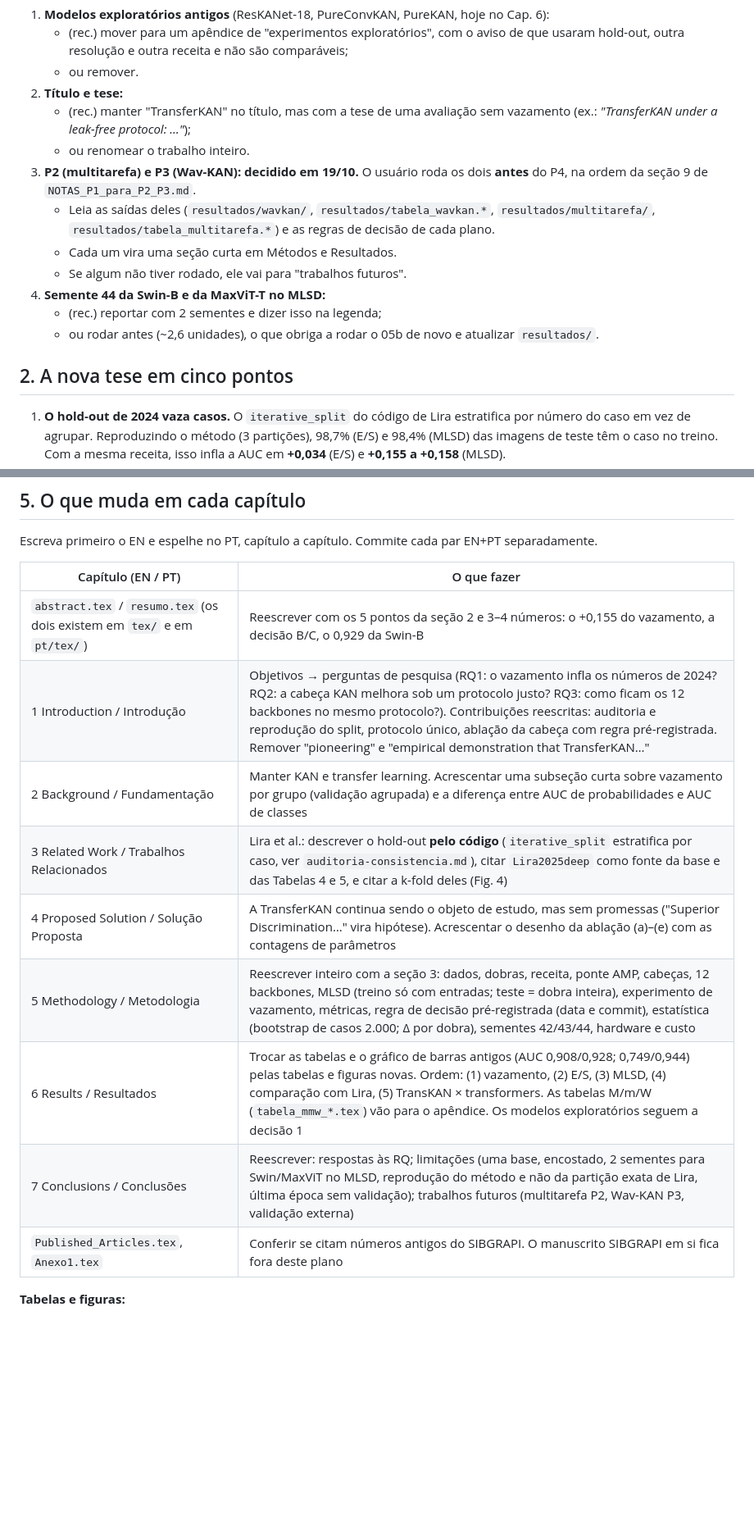
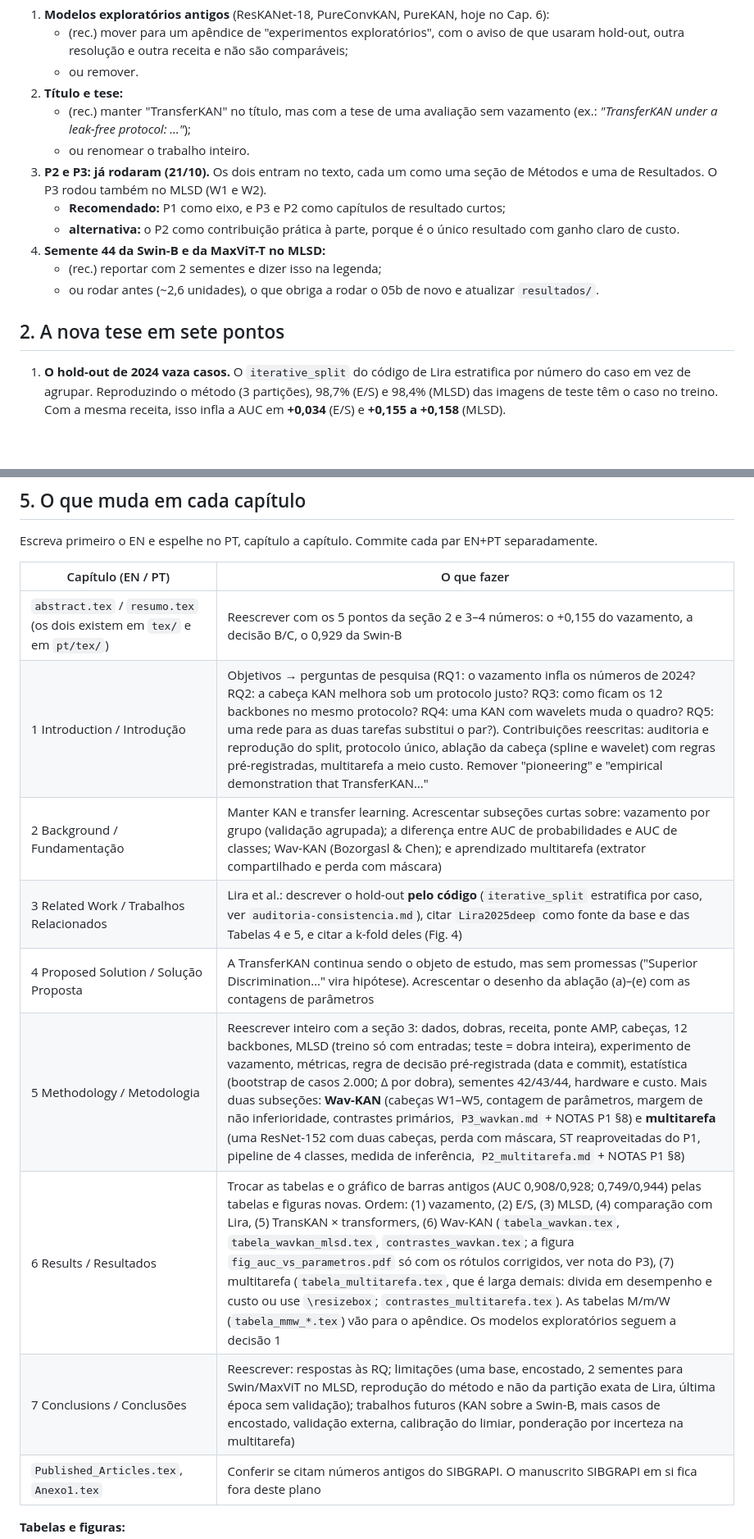
Before and after one commit to Silva015/tcc-2026, a Markdown page: docs/planos/P4_reescrita_dissertacao.md, 2 parts joined by grey strips. Shown at 82% size. Drawn GitHub-style; blank space fills up the shorter version.

```diff
--- a/docs/planos/P4_reescrita_dissertacao.md
+++ b/docs/planos/P4_reescrita_dissertacao.md
@@ -35,15 +43,14 @@ Pergunte antes de escrever. A recomendação vem primeiro em cada item.
 2. **Título e tese:**
    - (rec.) manter "TransferKAN" no título, mas com a tese de uma avaliação sem vazamento (ex.: *"TransferKAN under a leak-free protocol: …"*);
    - ou renomear o trabalho inteiro.
-3. **P2 (multitarefa) e P3 (Wav-KAN): decidido em 19/10.** O usuário roda os dois **antes** do P4, na ordem da seção 9 de `NOTAS_P1_para_P2_P3.md`.
-   - Leia as saídas deles (`resultados/wavkan/`, `resultados/tabela_wavkan.*`, `resultados/multitarefa/`, `resultados/tabela_multitarefa.*`) e as regras de decisão de cada plano.
-   - Cada um vira uma seção curta em Métodos e Resultados.
-   - Se algum não tiver rodado, ele vai para "trabalhos futuros".
+3. **P2 e P3: já rodaram (21/10).** Os dois entram no texto, cada um como uma seção de Métodos e uma de Resultados. O P3 rodou também no MLSD (W1 e W2).
+   - **Recomendado:** P1 como eixo, e P3 e P2 como capítulos de resultado curtos;
+   - **alternativa:** o P2 como contribuição prática à parte, porque é o único resultado com ganho claro de custo.
 4. **Semente 44 da Swin-B e da MaxViT-T no MLSD:**
    - (rec.) reportar com 2 sementes e dizer isso na legenda;
    - ou rodar antes (~2,6 unidades), o que obriga a rodar o 05b de novo e atualizar `resultados/`.
 
-## 2. A nova tese em cinco pontos
+## 2. A nova tese em sete pontos
 
 1. **O hold-out de 2024 vaza casos.** O `iterative_split` do código de Lira estratifica por número do caso em vez de agrupar. Reproduzindo o método (3 partições), 98,7% (E/S) e 98,4% (MLSD) das imagens de teste têm o caso no treino. Com a mesma receita, isso infla a AUC em **+0,034** (E/S) e **+0,155 a +0,158** (MLSD).
 2. **Protocolo único, sem vazamento:**
@@ -208,13 +235,13 @@ Escreva primeiro o EN e espelhe no PT, capítulo a capítulo. Commite cada par E
 | Capítulo (EN / PT) | O que fazer |
 |---|---|
 | `abstract.tex` / `resumo.tex` (os dois existem em `tex/` e em `pt/tex/`) | Reescrever com os 5 pontos da seção 2 e 3–4 números: o +0,155 do vazamento, a decisão B/C, o 0,929 da Swin-B |
-| 1 Introduction / Introdução | Objetivos → perguntas de pesquisa (RQ1: o vazamento infla os números de 2024? RQ2: a cabeça KAN melhora sob um protocolo justo? RQ3: como ficam os 12 backbones no mesmo protocolo?). Contribuições reescritas: auditoria e reprodução do split, protocolo único, ablação da cabeça com regra pré-registrada. Remover "pioneering" e "empirical demonstration that TransferKAN…" |
-| 2 Background / Fundamentação | Manter KAN e transfer learning. Acrescentar uma subseção curta sobre vazamento por grupo (validação agrupada) e a diferença entre AUC de probabilidades e AUC de classes |
+| 1 Introduction / Introdução | Objetivos → perguntas de pesquisa (RQ1: o vazamento infla os números de 2024? RQ2: a cabeça KAN melhora sob um protocolo justo? RQ3: como ficam os 12 backbones no mesmo protocolo? RQ4: uma KAN com wavelets muda o quadro? RQ5: uma rede para as duas tarefas substitui o par?). Contribuições reescritas: auditoria e reprodução do split, protocolo único, ablação da cabeça (spline e wavelet) com regras pré-registradas, multitarefa a meio custo. Remover "pioneering" e "empirical demonstration that TransferKAN…" |
+| 2 Background / Fundamentação | Manter KAN e transfer learning. Acrescentar subseções curtas sobre: vazamento por grupo (validação agrupada); a diferença entre AUC de probabilidades e AUC de classes; Wav-KAN (Bozorgasl & Chen); e aprendizado multitarefa (extrator compartilhado e perda com máscara) |
 | 3 Related Work / Trabalhos Relacionados | Lira et al.: descrever o hold-out **pelo código** (`iterative_split` estratifica por caso, ver `auditoria-consistencia.md`), citar `Lira2025deep` como fonte da base e das Tabelas 4 e 5, e citar a k-fold deles (Fig. 4) |
 | 4 Proposed Solution / Solução Proposta | A TransferKAN continua sendo o objeto de estudo, mas sem promessas ("Superior Discrimination…" vira hipótese). Acrescentar o desenho da ablação (a)–(e) com as contagens de parâmetros |
-| 5 Methodology / Metodologia | Reescrever inteiro com a seção 3: dados, dobras, receita, ponte AMP, cabeças, 12 backbones, MLSD (treino só com entradas; teste = dobra inteira), experimento de vazamento, métricas, regra de decisão pré-registrada (data e commit), estatística (bootstrap de casos 2.000; Δ por dobra), sementes 42/43/44, hardware e custo |
-| 6 Results / Resultados | Trocar as tabelas e o gráfico de barras antigos (AUC 0,908/0,928; 0,749/0,944) pelas tabelas e figuras novas. Ordem: (1) vazamento, (2) E/S, (3) MLSD, (4) comparação com Lira, (5) TransKAN × transformers. As tabelas M/m/W (`tabela_mmw_*.tex`) vão para o apêndice. Os modelos exploratórios seguem a decisão 1 |
-| 7 Conclusions / Conclusões | Reescrever: respostas às RQ; limitações (uma base, encostado, 2 sementes para Swin/MaxViT no MLSD, reprodução do método e não da partição exata de Lira, última época sem validação); trabalhos futuros (multitarefa P2, Wav-KAN P3, validação externa) |
+| 5 Methodology / Metodologia | Reescrever inteiro com a seção 3: dados, dobras, receita, ponte AMP, cabeças, 12 backbones, MLSD (treino só com entradas; teste = dobra inteira), experimento de vazamento, métricas, regra de decisão pré-registrada (data e commit), estatística (bootstrap de casos 2.000; Δ por dobra), sementes 42/43/44, hardware e custo. Mais duas subseções: **Wav-KAN** (cabeças W1–W5, contagem de parâmetros, margem de não inferioridade, contrastes primários, `P3_wavkan.md` + NOTAS P1 §8) e **multitarefa** (uma ResNet-152 com duas cabeças, perda com máscara, ST reaproveitadas do P1, pipeline de 4 classes, medida de inferência, `P2_multitarefa.md` + NOTAS P1 §8) |
+| 6 Results / Resultados | Trocar as tabelas e o gráfico de barras antigos (AUC 0,908/0,928; 0,749/0,944) pelas tabelas e figuras novas. Ordem: (1) vazamento, (2) E/S, (3) MLSD, (4) comparação com Lira, (5) TransKAN × transformers, (6) Wav-KAN (`tabela_wavkan.tex`, `tabela_wavkan_mlsd.tex`, `contrastes_wavkan.tex`; a figura `fig_auc_vs_parametros.pdf` só com os rótulos corrigidos, ver nota do P3), (7) multitarefa (`tabela_multitarefa.tex`, que é larga demais: divida em desempenho e custo ou use `\resizebox`; `contrastes_multitarefa.tex`). As tabelas M/m/W (`tabela_mmw_*.tex`) vão para o apêndice. Os modelos exploratórios seguem a decisão 1 |
+| 7 Conclusions / Conclusões | Reescrever: respostas às RQ; limitações (uma base, encostado, 2 sementes para Swin/MaxViT no MLSD, reprodução do método e não da partição exata de Lira, última época sem validação); trabalhos futuros (KAN sobre a Swin-B, mais casos de encostado, validação externa, calibração do limiar, ponderação por incerteza na multitarefa) |
 | `Published_Articles.tex`, `Anexo1.tex` | Conferir se citam números antigos do SIBGRAPI. O manuscrito SIBGRAPI em si fica fora deste plano |
 
 **Tabelas e figuras:**
```
Also changed, not shown: other parts of docs/planos/P4_reescrita_dissertacao.md (+35 -7 lines), docs/planos/ROTEIRO_P2_P3.md (+1 -1 lines).
